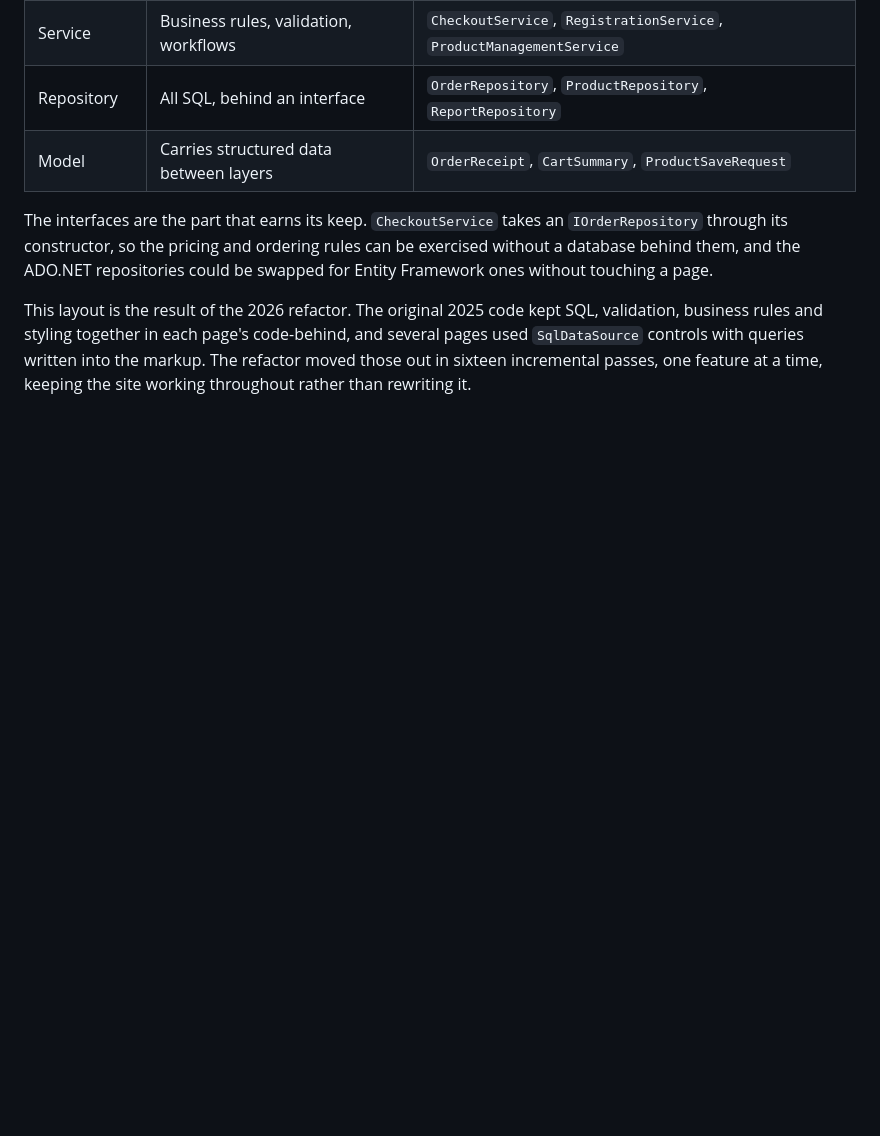
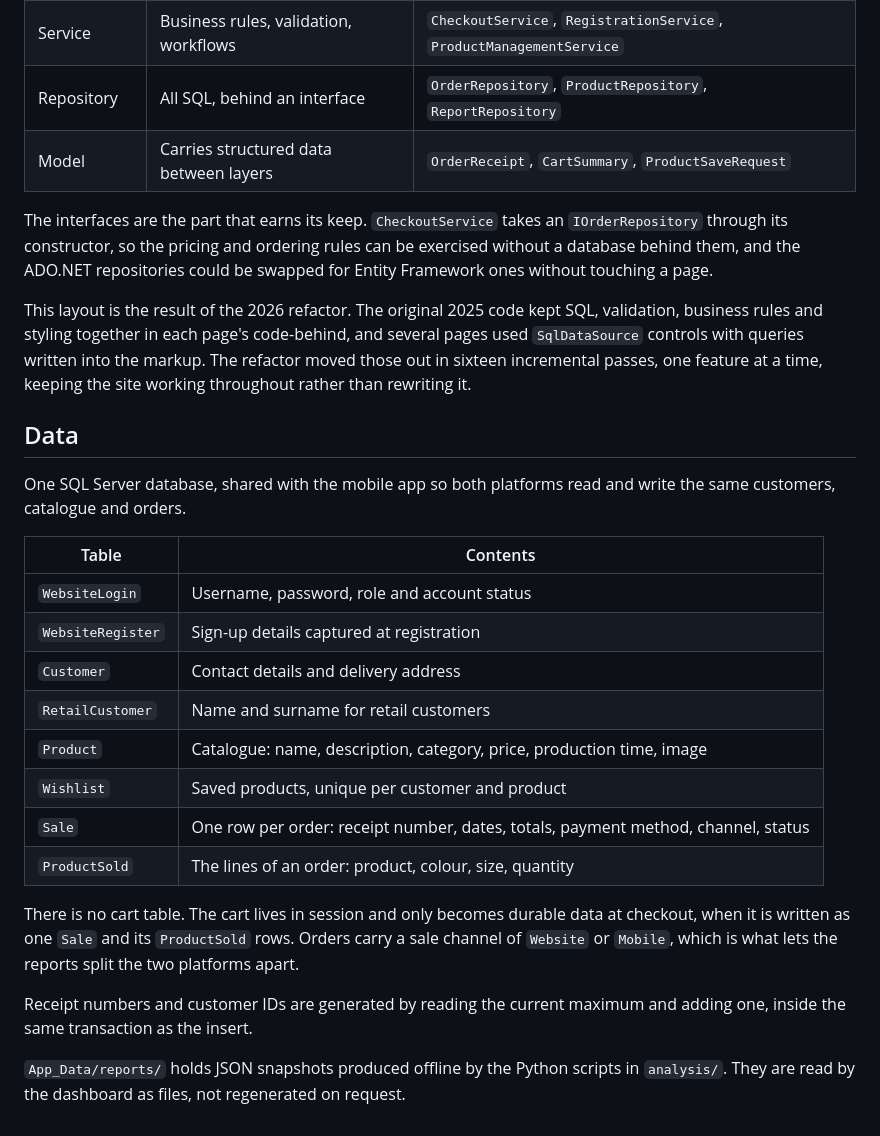
Before and after one commit to aisha-pdf/TroikaClothingWeb, a Markdown page: README.md, the part around the change. Rendered like a GitHub page; blank space fills up the shorter version.

Commit message:
readme database section added

```diff
--- a/README.md
+++ b/README.md
@@ -206,3 +206,30 @@ validation, business rules and styling together in each page's code-behind, and
 several pages used `SqlDataSource` controls with queries written into the markup.
 The refactor moved those out in sixteen incremental passes, one feature at a time,
 keeping the site working throughout rather than rewriting it.
+
+## Data
+
+One SQL Server database, shared with the mobile app so both platforms read and
+write the same customers, catalogue and orders.
+
+| Table | Contents |
+| --- | --- |
+| `WebsiteLogin` | Username, password, role and account status |
+| `WebsiteRegister` | Sign-up details captured at registration |
+| `Customer` | Contact details and delivery address |
+| `RetailCustomer` | Name and surname for retail customers |
+| `Product` | Catalogue: name, description, category, price, production time, image |
+| `Wishlist` | Saved products, unique per customer and product |
+| `Sale` | One row per order: receipt number, dates, totals, payment method, channel, status |
+| `ProductSold` | The lines of an order: product, colour, size, quantity |
+
+There is no cart table. The cart lives in session and only becomes durable data
+at checkout, when it is written as one `Sale` and its `ProductSold` rows. Orders
+carry a sale channel of `Website` or `Mobile`, which is what lets the reports
+split the two platforms apart.
+
+Receipt numbers and customer IDs are generated by reading the current maximum and
+adding one, inside the same transaction as the insert.
+
+`App_Data/reports/` holds JSON snapshots produced offline by the Python scripts in
+`analysis/`. They are read by the dashboard as files, not regenerated on request.
```
